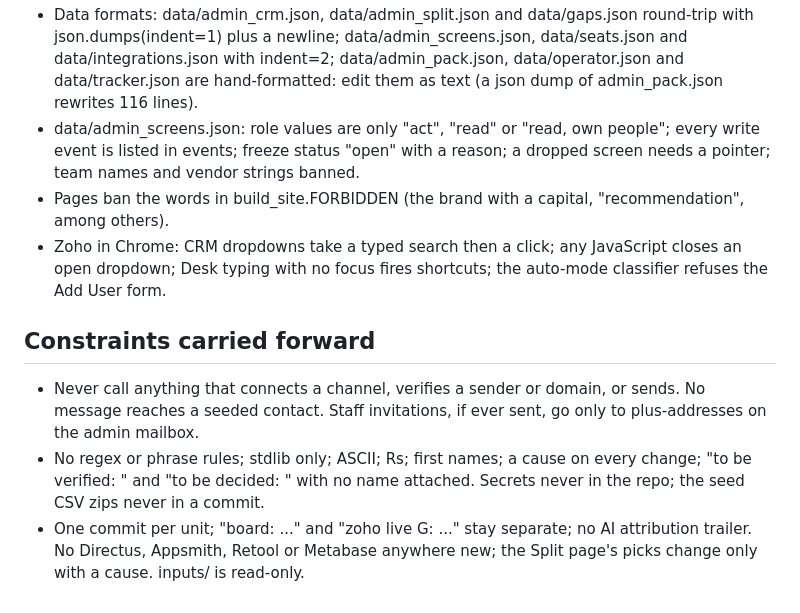
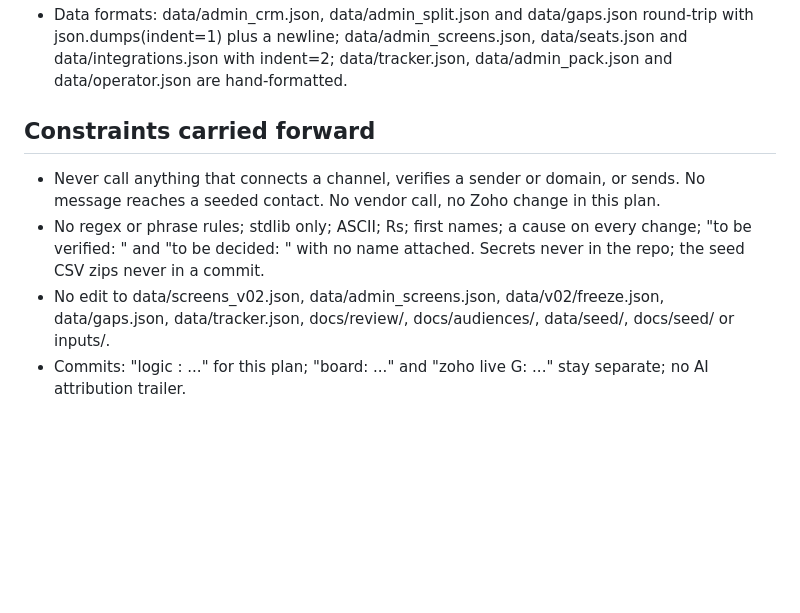
Before and after one commit to spiffler33/yeslyf-wireframes, a Markdown page: .claude/HANDOFF.md, the part around one of its changes. Drawn GitHub-style; blank space fills up the shorter version.

```diff
--- a/.claude/HANDOFF.md
+++ b/.claude/HANDOFF.md
@@ -55,17 +38,13 @@ inputs/meeting/ files, inputs/spinach/2026-09-25/, and the two seed CSV zips at
 - Data formats: data/admin_crm.json, data/admin_split.json and data/gaps.json round-trip with json.dumps(indent=1)
-  plus a newline; data/admin_screens.json, data/seats.json and data/integrations.json with indent=2;
-  data/admin_pack.json, data/operator.json and data/tracker.json are hand-formatted: edit them as text (a json dump
-  of admin_pack.json rewrites 116 lines).
-- data/admin_screens.json: role values are only "act", "read" or "read, own people"; every write event is listed in
-  events; freeze status "open" with a reason; a dropped screen needs a pointer; team names and vendor strings banned.
-- Pages ban the words in build_site.FORBIDDEN (the brand with a capital, "recommendation", among others).
-- Zoho in Chrome: CRM dropdowns take a typed search then a click; any JavaScript closes an open dropdown; Desk
-  typing with no focus fires shortcuts; the auto-mode classifier refuses the Add User form.
+  plus a newline; data/admin_screens.json, data/seats.json and data/integrations.json with indent=2; data/tracker.json,
+  data/admin_pack.json and data/operator.json are hand-formatted.
 
 ## Constraints carried forward
 - Never call anything that connects a channel, verifies a sender or domain, or sends. No message reaches a seeded
-  contact. Staff invitations, if ever sent, go only to plus-addresses on the admin mailbox.
+  contact. No vendor call, no Zoho change in this plan.
 - No regex or phrase rules; stdlib only; ASCII; Rs; first names; a cause on every change; "to be verified: <item>"
   and "to be decided: <item>" with no name attached. Secrets never in the repo; the seed CSV zips never in a commit.
-- One commit per unit; "board: ..." and "zoho live G<N>: ..." stay separate; no AI attribution trailer. No Directus,
-  Appsmith, Retool or Metabase anywhere new; the Split page's picks change only with a cause. inputs/ is read-only.
+- No edit to data/screens_v02.json, data/admin_screens.json, data/v02/freeze.json, data/gaps.json,
+  data/tracker.json, docs/review/, docs/audiences/, data/seed/, docs/seed/ or inputs/.
+- Commits: "logic <phase>: ..." for this plan; "board: ..." and "zoho live G<N>: ..." stay separate; no AI
+  attribution trailer.
```
Also changed, not shown: other parts of .claude/HANDOFF.md (+27 -44 lines).
